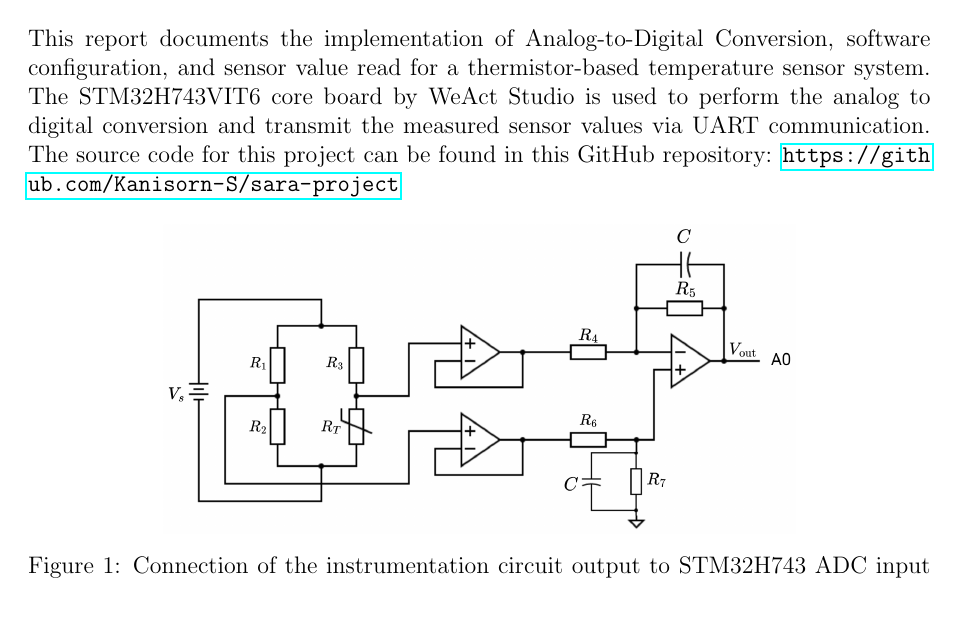
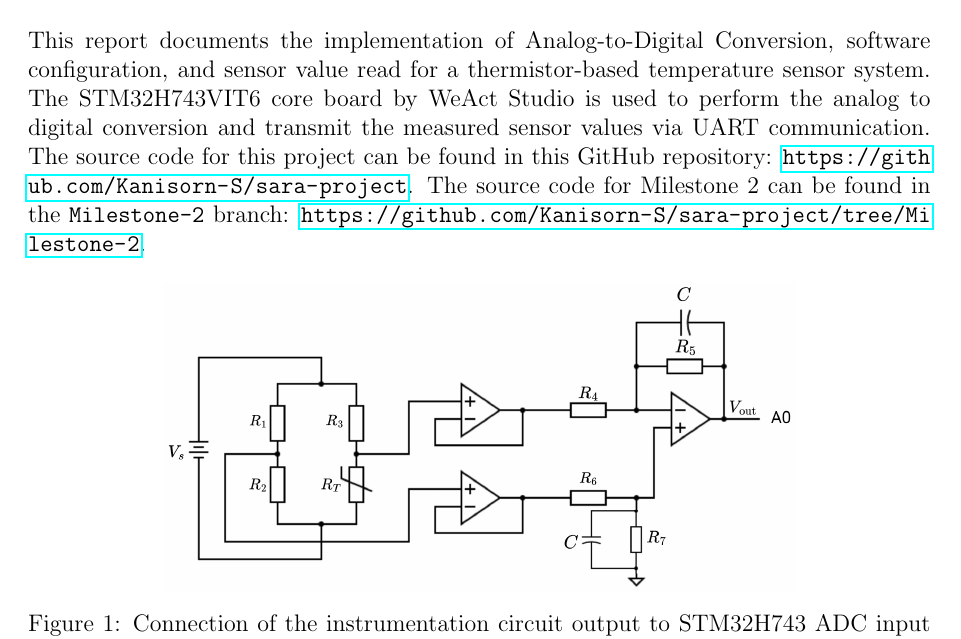
Before and after one commit to Kanisorn-S/sara-project, a LaTeX document (docs/progress_report_2.tex): part of page 1 of 13, cut so that both start at the same text, the shorter picture padded with empty space. Compiled offline with pdfLaTeX.

```diff
--- a/docs/progress_report_2.tex
+++ b/docs/progress_report_2.tex
@@ -27,7 +27,7 @@
 \maketitle
 
 \section{Introduction}
-This report documents the implementation of Analog-to-Digital Conversion, software configuration, and sensor value read for a thermistor-based temperature sensor system. The STM32H743VIT6 core board by WeAct Studio is used to perform the analog to digital conversion and transmit the measured sensor values via UART communication. The source code for this project can be found in this GitHub repository: \url{https://github.com/Kanisorn-S/sara-project}
+This report documents the implementation of Analog-to-Digital Conversion, software configuration, and sensor value read for a thermistor-based temperature sensor system. The STM32H743VIT6 core board by WeAct Studio is used to perform the analog to digital conversion and transmit the measured sensor values via UART communication. The source code for this project can be found in this GitHub repository: \url{https://github.com/Kanisorn-S/sara-project}. The source code for Milestone 2 can be found in the \texttt{Milestone-2} branch: \url{https://github.com/Kanisorn-S/sara-project/tree/Milestone-2}.
 
 \begin{figure}[h]
     \centering
```
